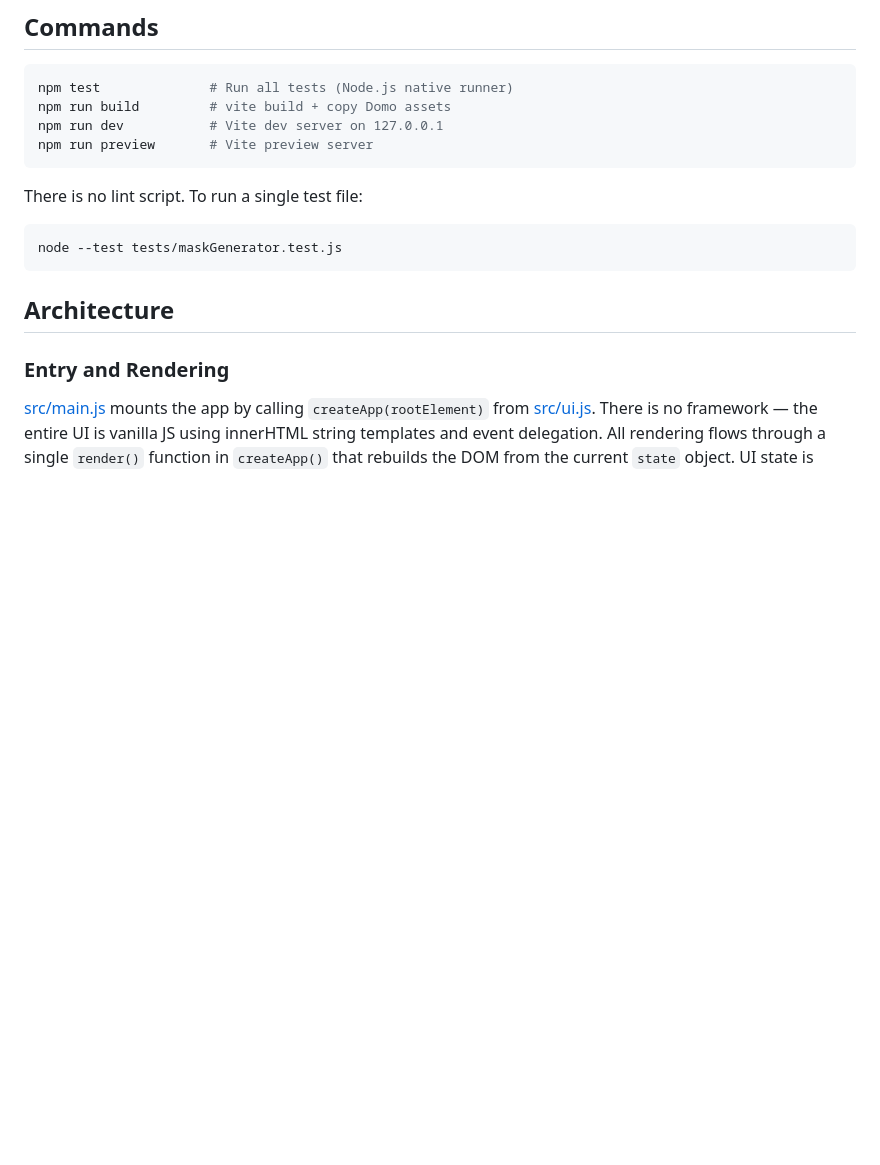
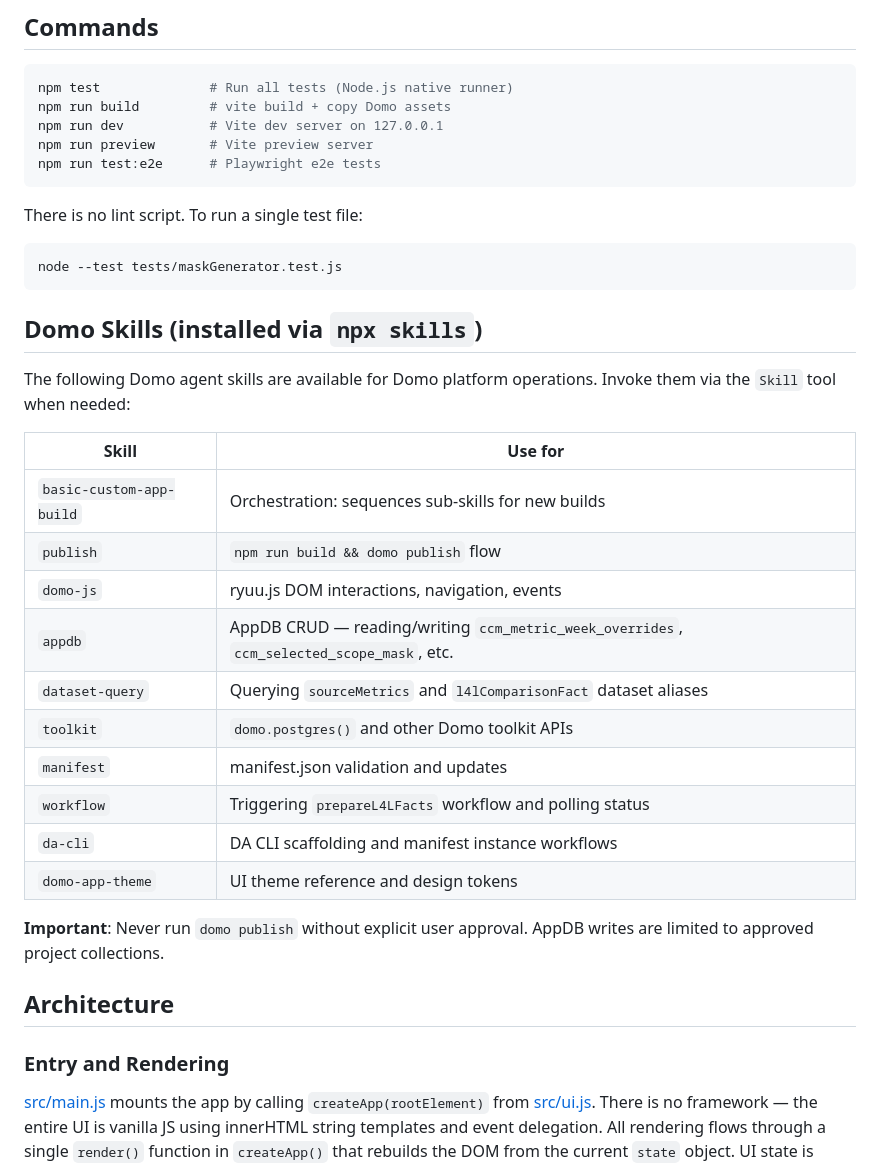
Before and after one commit to solki/comparable-coverage-model-fw, a Markdown page: CLAUDE.md, the part around the change. Drawn GitHub-style; blank space fills up the shorter version.

Commit message:
Add Domo skills reference to CLAUDE.md

````diff
--- a/CLAUDE.md
+++ b/CLAUDE.md
@@ -18,6 +18,7 @@ npm test              # Run all tests (Node.js native runner)
 npm run build         # vite build + copy Domo assets
 npm run dev           # Vite dev server on 127.0.0.1
 npm run preview       # Vite preview server
+npm run test:e2e      # Playwright e2e tests
 ```
 
 There is no lint script. To run a single test file:
@@ -25,6 +26,25 @@ There is no lint script. To run a single test file:
 ```bash
 node --test tests/maskGenerator.test.js
 ```
+
+## Domo Skills (installed via `npx skills`)
+
+The following Domo agent skills are available for Domo platform operations. Invoke them via the `Skill` tool when needed:
+
+| Skill | Use for |
+|---|---|
+| `basic-custom-app-build` | Orchestration: sequences sub-skills for new builds |
+| `publish` | `npm run build && domo publish` flow |
+| `domo-js` | ryuu.js DOM interactions, navigation, events |
+| `appdb` | AppDB CRUD — reading/writing `ccm_metric_week_overrides`, `ccm_selected_scope_mask`, etc. |
+| `dataset-query` | Querying `sourceMetrics` and `l4lComparisonFact` dataset aliases |
+| `toolkit` | `domo.postgres()` and other Domo toolkit APIs |
+| `manifest` | manifest.json validation and updates |
+| `workflow` | Triggering `prepareL4LFacts` workflow and polling status |
+| `da-cli` | DA CLI scaffolding and manifest instance workflows |
+| `domo-app-theme` | UI theme reference and design tokens |
+
+**Important**: Never run `domo publish` without explicit user approval. AppDB writes are limited to approved project collections.
 
 ## Architecture
 
````
